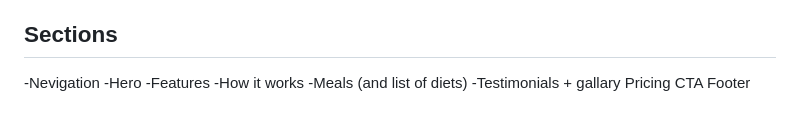
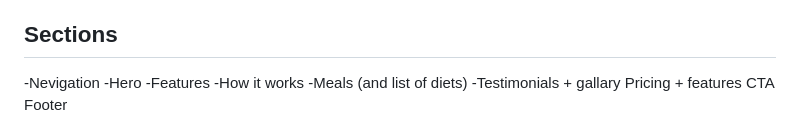
Before and after one commit to shruti08042003/Omnifood, a Markdown page: content/content.md, the part around the change. Rendered like a GitHub page.

Commit message:
adding structure

```diff
--- a/content/content.md
+++ b/content/content.md
@@ -137,6 +137,6 @@ Privacy & terms
 -How it works
 -Meals (and list of diets)
 -Testimonials + gallary
-Pricing
+Pricing + features
 CTA
 Footer
```
